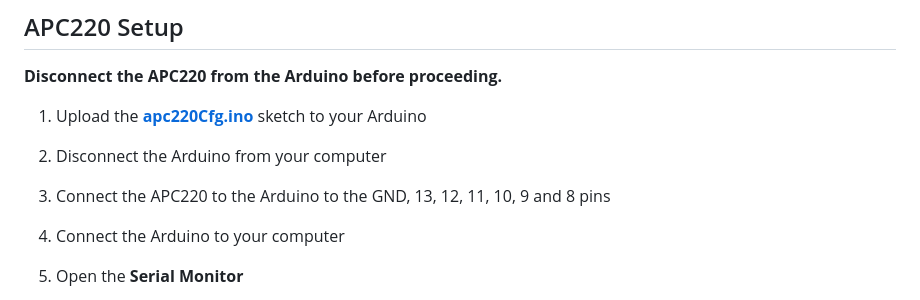
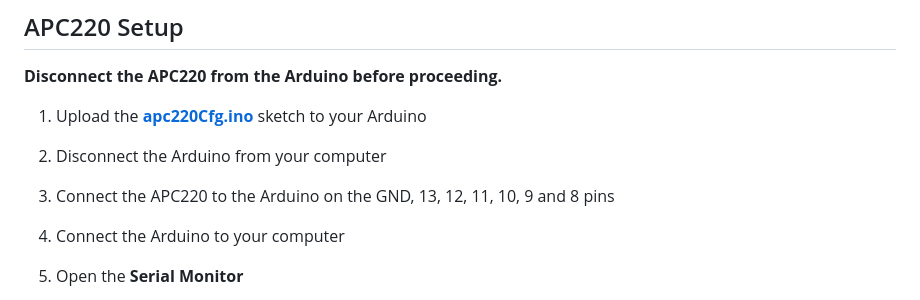
Before and after one commit to CoccodrillooXDS/GPS, a Markdown page: README.md, the part around the change. Drawn GitHub-style; folded sections open.

```diff
--- a/README.md
+++ b/README.md
@@ -46,7 +46,7 @@ It is designed to be used with an **Arduino** microcontroller, but can be used w
 **Disconnect the APC220 from the Arduino before proceeding.**
 1. Upload the **[apc220Cfg.ino](arduino/apc220Cfg/apc220Cfg.ino)** sketch to your Arduino
 2. Disconnect the Arduino from your computer
-3. Connect the APC220 to the Arduino to the GND, 13, 12, 11, 10, 9 and 8 pins
+3. Connect the APC220 to the Arduino on the GND, 13, 12, 11, 10, 9 and 8 pins
 4. Connect the Arduino to your computer
 5. Open the **Serial Monitor**
 6. Type `m` and press **Enter**
```
